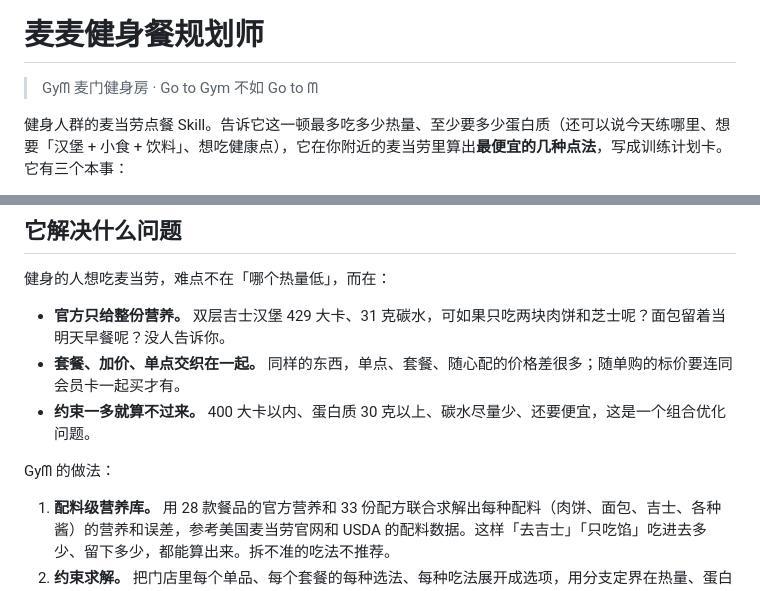
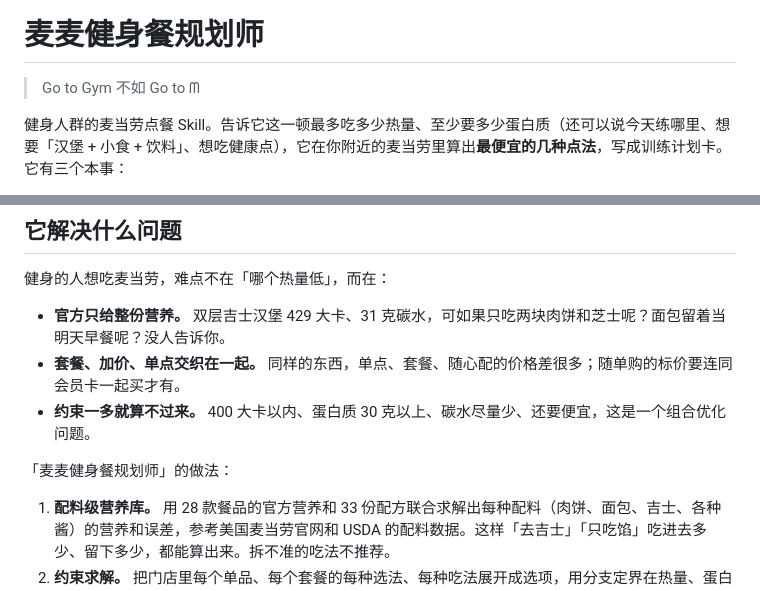
Before and after one commit to linzhiqin2003/mcfit-meal-planner, a Markdown page: README.md, 2 parts joined by grey strips. GitHub-like rendering.

Commit message:
README：引用行只留口号，「Gyᗰ 的做法」改为「麦麦健身餐规划师」的做法

```diff
--- a/README.md
+++ b/README.md
@@ -4,7 +4,7 @@
 
 # 麦麦健身餐规划师
 
-> Gyᗰ 麦门健身房 · Go to Gym 不如 Go to ᗰ
+> Go to Gym 不如 Go to ᗰ
 
 健身人群的麦当劳点餐 Skill。告诉它这一顿最多吃多少热量、至少要多少蛋白质（还可以说今天练哪里、想要「汉堡 + 小食 + 饮料」、想吃健康点），它在你附近的麦当劳里算出**最便宜的几种点法**，写成训练计划卡。它有三个本事：
 
@@ -55,7 +55,7 @@ Go to Gym 不如 Go to ᗰ
 - **套餐、加价、单点交织在一起。** 同样的东西，单点、套餐、随心配的价格差很多；随单购的标价要连同会员卡一起买才有。
 - **约束一多就算不过来。** 400 大卡以内、蛋白质 30 克以上、碳水尽量少、还要便宜，这是一个组合优化问题。
 
-Gyᗰ 的做法：
+「麦麦健身餐规划师」的做法：
 
 1. **配料级营养库。** 用 28 款餐品的官方营养和 33 份配方联合求解出每种配料（肉饼、面包、吉士、各种酱）的营养和误差，参考美国麦当劳官网和 USDA 的配料数据。这样「去吉士」「只吃馅」吃进去多少、留下多少，都能算出来。拆不准的吃法不推荐。
 2. **约束求解。** 把门店里每个单品、每个套餐的每种选法、每种吃法展开成选项，用分支定界在热量、蛋白质、碳水、脂肪、钠、预算、训练部位的约束下找最便宜的组合。
```
